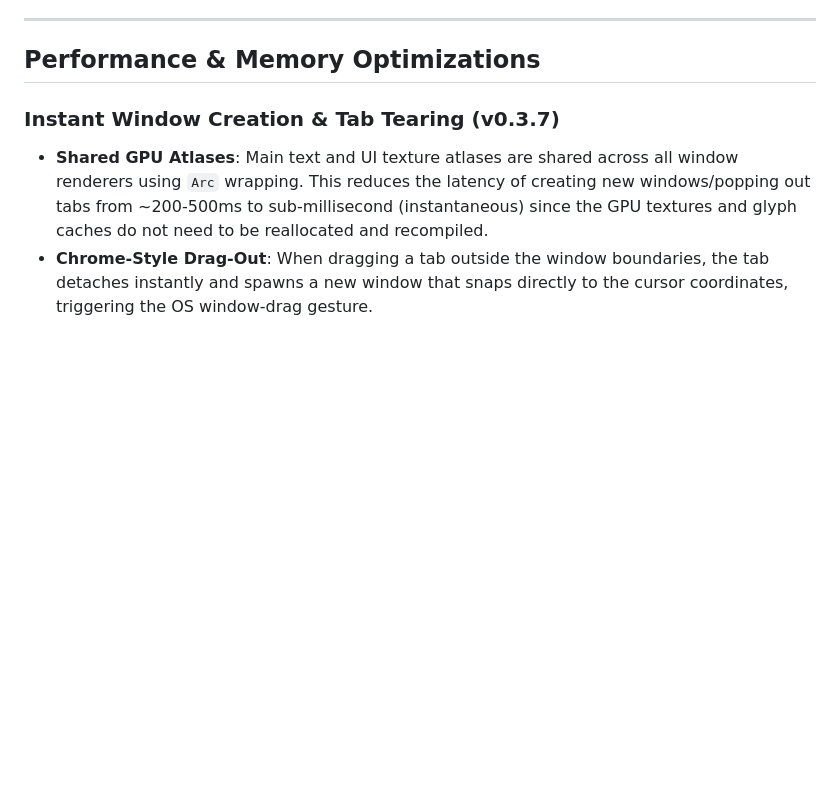
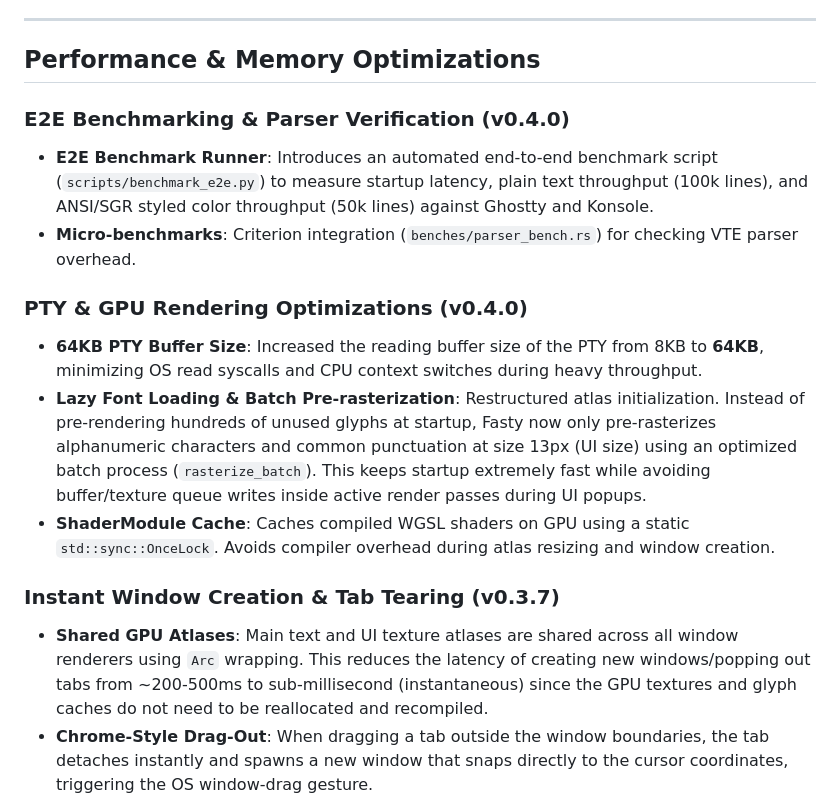
Before and after one commit to diegoleteliers10/fasty, a Markdown page: README.md, the part around the change. Rendered like a GitHub page; blank space fills up the shorter version.

Commit message:
docs: update README with benchmarking and v0.4.0 performance optimizations

```diff
--- a/README.md
+++ b/README.md
@@ -56,6 +56,17 @@ Fasty integrates custom vector icons mapped into the GPU texture atlas as non-co
 ---
 
 ## Performance & Memory Optimizations
+
+### E2E Benchmarking & Parser Verification (v0.4.0)
+
+- **E2E Benchmark Runner**: Introduces an automated end-to-end benchmark script (`scripts/benchmark_e2e.py`) to measure startup latency, plain text throughput (100k lines), and ANSI/SGR styled color throughput (50k lines) against Ghostty and Konsole.
+- **Micro-benchmarks**: Criterion integration (`benches/parser_bench.rs`) for checking VTE parser overhead.
+
+### PTY & GPU Rendering Optimizations (v0.4.0)
+
+- **64KB PTY Buffer Size**: Increased the reading buffer size of the PTY from 8KB to **64KB**, minimizing OS read syscalls and CPU context switches during heavy throughput.
+- **Lazy Font Loading & Batch Pre-rasterization**: Restructured atlas initialization. Instead of pre-rendering hundreds of unused glyphs at startup, Fasty now only pre-rasterizes alphanumeric characters and common punctuation at size 13px (UI size) using an optimized batch process (`rasterize_batch`). This keeps startup extremely fast while avoiding buffer/texture queue writes inside active render passes during UI popups.
+- **ShaderModule Cache**: Caches compiled WGSL shaders on GPU using a static `std::sync::OnceLock`. Avoids compiler overhead during atlas resizing and window creation.
 
 ### Instant Window Creation & Tab Tearing (v0.3.7)
 
```
